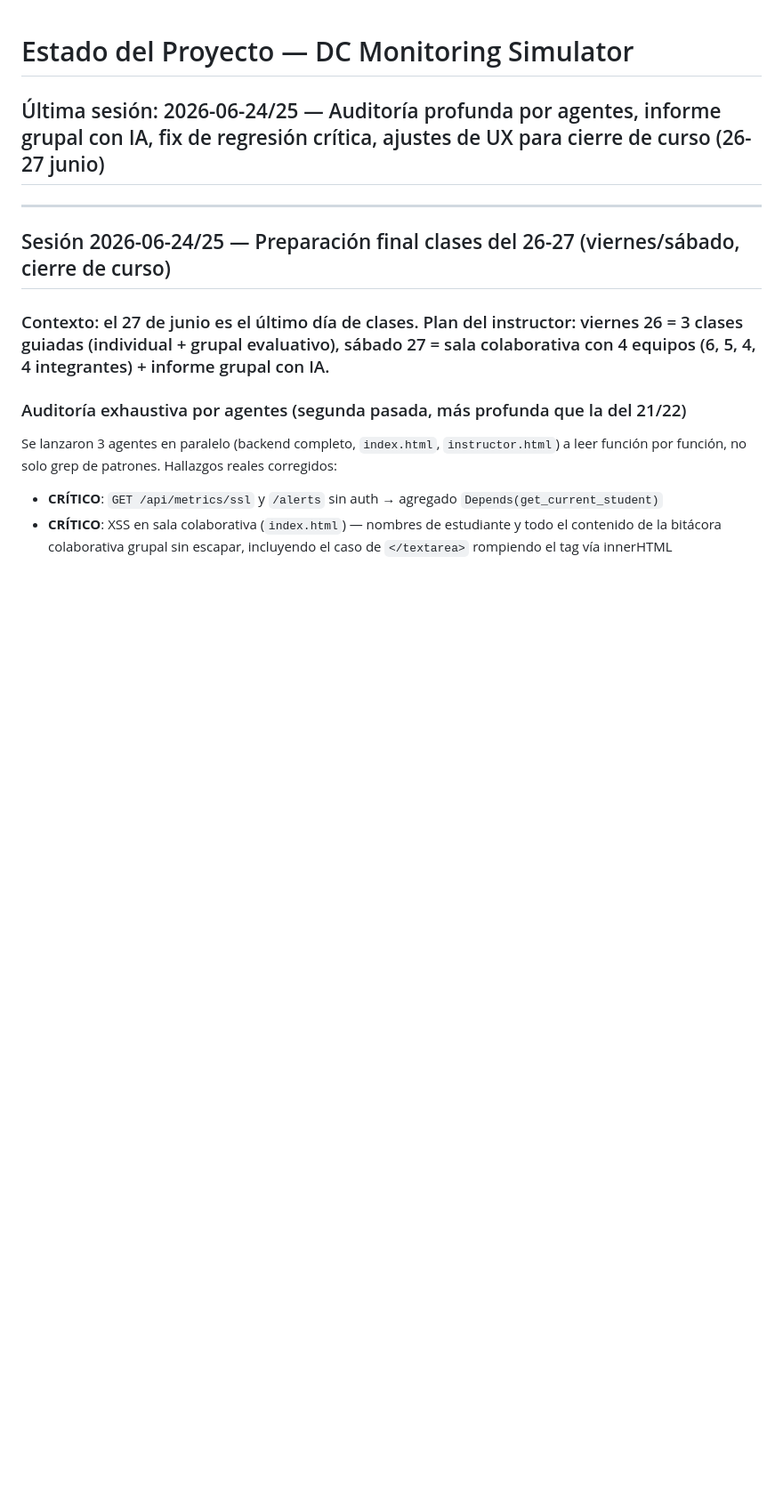
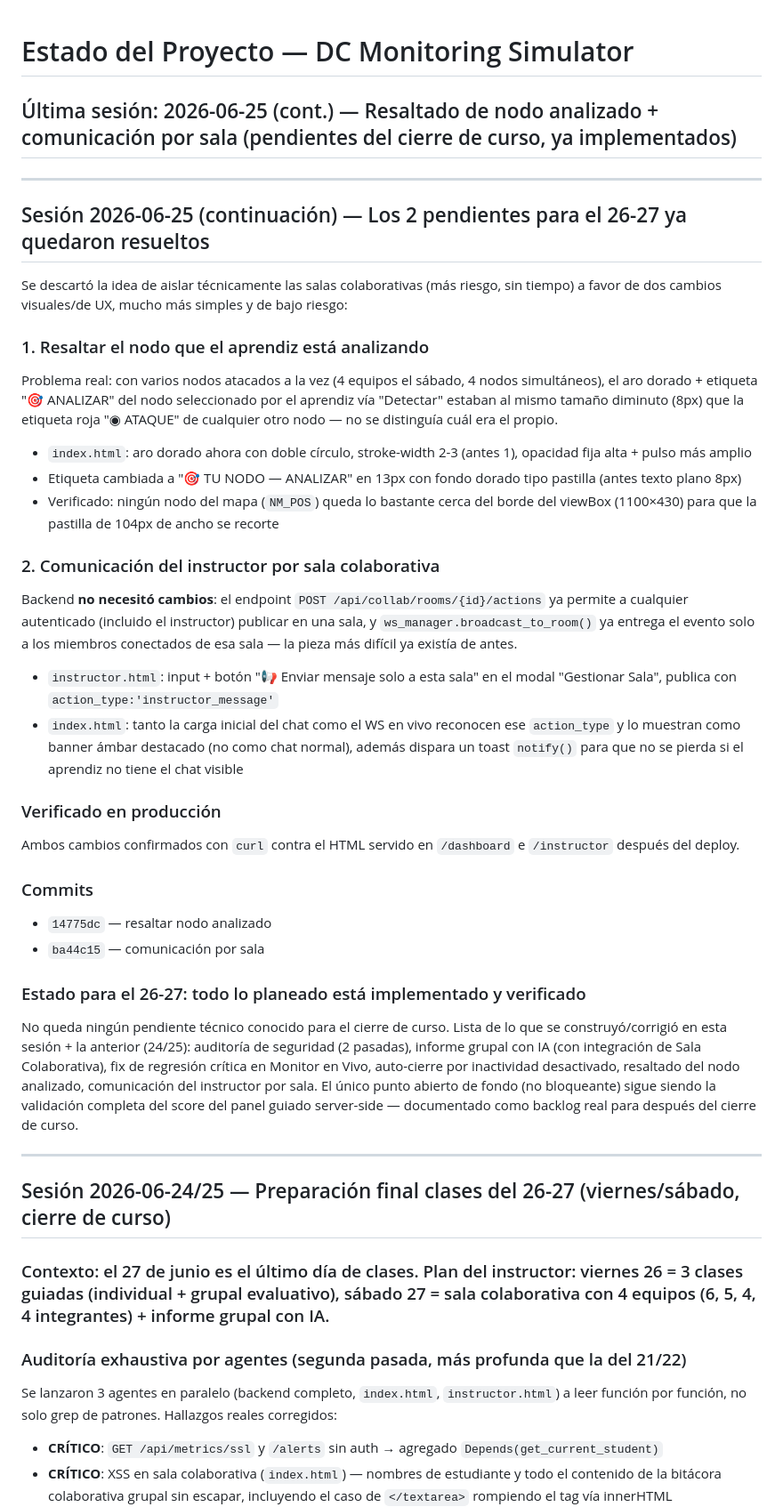
Before and after one commit to lubeto/datacenter-simulator, a Markdown page: ESTADO.md, the part around the change. Shown at 89% size. Rendered like a GitHub page; blank space fills up the shorter version.

Commit message:
docs: registrar resaltado de nodo + comunicación por sala (cierre 26-27 listo)
Co-Authored-By: Claude Sonnet 4.6 <noreply@anthropic.com>

```diff
--- a/ESTADO.md
+++ b/ESTADO.md
@@ -1,6 +1,33 @@
 # Estado del Proyecto — DC Monitoring Simulator
 
-## Última sesión: 2026-06-24/25 — Auditoría profunda por agentes, informe grupal con IA, fix de regresión crítica, ajustes de UX para cierre de curso (26-27 junio)
+## Última sesión: 2026-06-25 (cont.) — Resaltado de nodo analizado + comunicación por sala (pendientes del cierre de curso, ya implementados)
+
+---
+
+## Sesión 2026-06-25 (continuación) — Los 2 pendientes para el 26-27 ya quedaron resueltos
+
+Se descartó la idea de aislar técnicamente las salas colaborativas (más riesgo, sin tiempo) a favor de dos cambios visuales/de UX, mucho más simples y de bajo riesgo:
+
+### 1. Resaltar el nodo que el aprendiz está analizando
+Problema real: con varios nodos atacados a la vez (4 equipos el sábado, 4 nodos simultáneos), el aro dorado + etiqueta "🎯 ANALIZAR" del nodo seleccionado por el aprendiz vía "Detectar" estaban al mismo tamaño diminuto (8px) que la etiqueta roja "◉ ATAQUE" de cualquier otro nodo — no se distinguía cuál era el propio.
+- `index.html`: aro dorado ahora con doble círculo, stroke-width 2-3 (antes 1), opacidad fija alta + pulso más amplio
+- Etiqueta cambiada a "🎯 TU NODO — ANALIZAR" en 13px con fondo dorado tipo pastilla (antes texto plano 8px)
+- Verificado: ningún nodo del mapa (`NM_POS`) queda lo bastante cerca del borde del viewBox (1100×430) para que la pastilla de 104px de ancho se recorte
+
+### 2. Comunicación del instructor por sala colaborativa
+Backend **no necesitó cambios**: el endpoint `POST /api/collab/rooms/{id}/actions` ya permite a cualquier autenticado (incluido el instructor) publicar en una sala, y `ws_manager.broadcast_to_room()` ya entrega el evento solo a los miembros conectados de esa sala — la pieza más difícil ya existía de antes.
+- `instructor.html`: input + botón "📢 Enviar mensaje solo a esta sala" en el modal "Gestionar Sala", publica con `action_type:'instructor_message'`
+- `index.html`: tanto la carga inicial del chat como el WS en vivo reconocen ese `action_type` y lo muestran como banner ámbar destacado (no como chat normal), además dispara un toast `notify()` para que no se pierda si el aprendiz no tiene el chat visible
+
+### Verificado en producción
+Ambos cambios confirmados con `curl` contra el HTML servido en `/dashboard` e `/instructor` después del deploy.
+
+### Commits
+- `14775dc` — resaltar nodo analizado
+- `ba44c15` — comunicación por sala
+
+### Estado para el 26-27: todo lo planeado está implementado y verificado
+No queda ningún pendiente técnico conocido para el cierre de curso. Lista de lo que se construyó/corrigió en esta sesión + la anterior (24/25): auditoría de seguridad (2 pasadas), informe grupal con IA (con integración de Sala Colaborativa), fix de regresión crítica en Monitor en Vivo, auto-cierre por inactividad desactivado, resaltado del nodo analizado, comunicación del instructor por sala. El único punto abierto de fondo (no bloqueante) sigue siendo la validación completa del score del panel guiado server-side — documentado como backlog real para después del cierre de curso.
 
 ---
 
```
